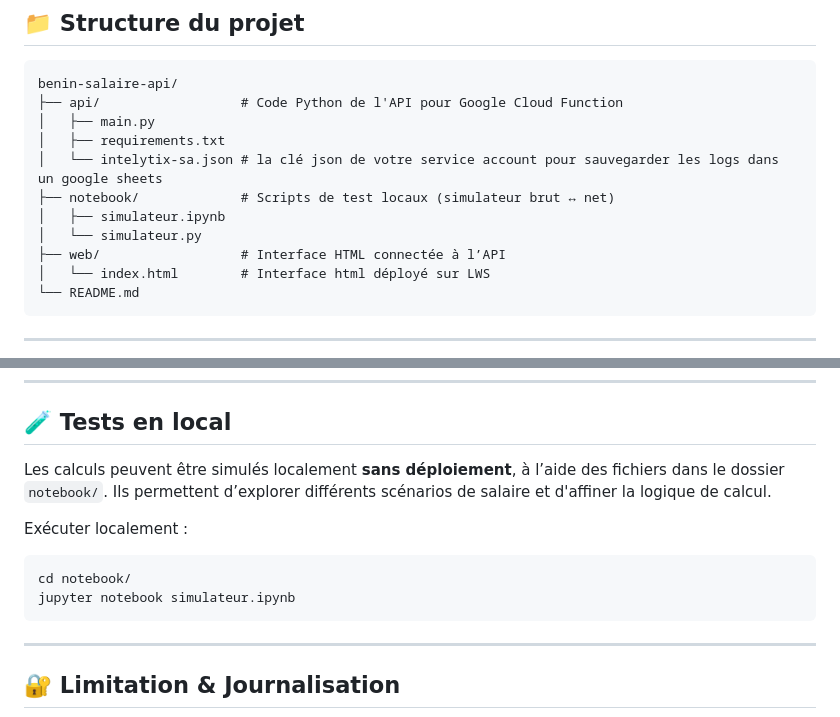
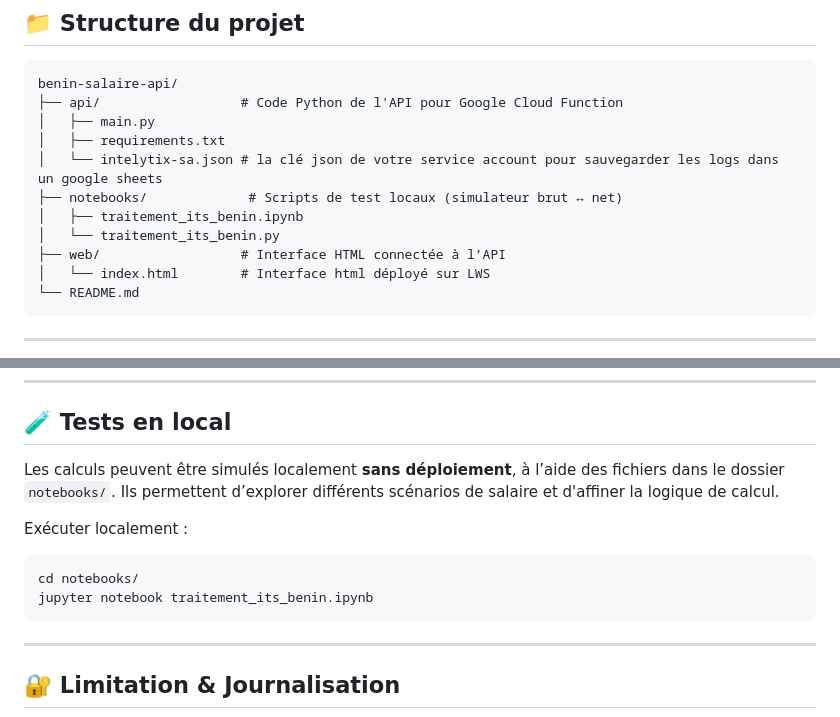
Before and after one commit to bolablg/Traitement-de-salaire-BJ, a Markdown page: README.md, 2 parts joined by grey strips. Rendered like a GitHub page.

Commit message:
docs: update notebook references (#3)

````diff
--- a/README.md
+++ b/README.md
@@ -33,9 +33,9 @@ benin-salaire-api/
 │   ├── main.py
 │   ├── requirements.txt
 │   └── intelytix-sa.json # la clé json de votre service account pour sauvegarder les logs dans un google sheets
-├── notebook/             # Scripts de test locaux (simulateur brut ↔ net)
-│   ├── simulateur.ipynb
-│   └── simulateur.py
+├── notebooks/             # Scripts de test locaux (simulateur brut ↔ net)
+│   ├── traitement_its_benin.ipynb
+│   └── traitement_its_benin.py
 ├── web/                  # Interface HTML connectée à l’API
 │   └── index.html        # Interface html déployé sur LWS
 └── README.md
@@ -68,13 +68,13 @@ Et d’avoir un fichier `credentials.json` pour accéder au Google Sheet des log
 
 ## 🧪 Tests en local
 
-Les calculs peuvent être simulés localement **sans déploiement**, à l’aide des fichiers dans le dossier `notebook/`. Ils permettent d’explorer différents scénarios de salaire et d'affiner la logique de calcul.
+Les calculs peuvent être simulés localement **sans déploiement**, à l’aide des fichiers dans le dossier `notebooks/`. Ils permettent d’explorer différents scénarios de salaire et d'affiner la logique de calcul.
 
 Exécuter localement :
 
 ```bash
-cd notebook/
-jupyter notebook simulateur.ipynb
+cd notebooks/
+jupyter notebook traitement_its_benin.ipynb
 ```
 
 ---
````
